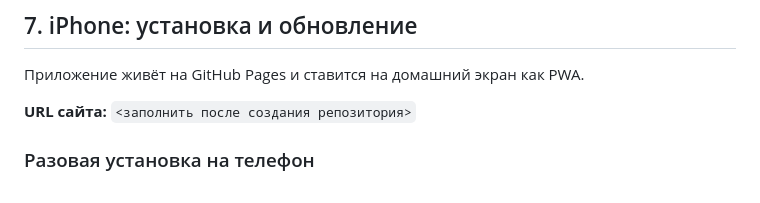
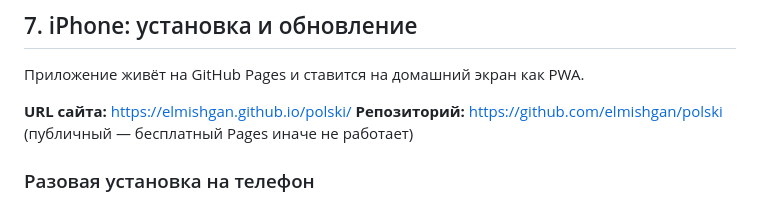
Before and after one commit to elmishgan/polski, a Markdown page: CLAUDE.md, the part around the change. GitHub-like rendering.

Commit message:
CLAUDE.md: адрес опубликованного сайта

```diff
--- a/CLAUDE.md
+++ b/CLAUDE.md
@@ -152,7 +152,8 @@ node -e "$(sed -n '/^const PERSON_LABEL/,/^];$/p' index.html); const idx=p=>PERS
 
 Приложение живёт на GitHub Pages и ставится на домашний экран как PWA.
 
-**URL сайта:** `<заполнить после создания репозитория>`
+**URL сайта:** https://elmishgan.github.io/polski/
+**Репозиторий:** https://github.com/elmishgan/polski (публичный — бесплатный Pages иначе не работает)
 
 ### Разовая установка на телефон
 
```
